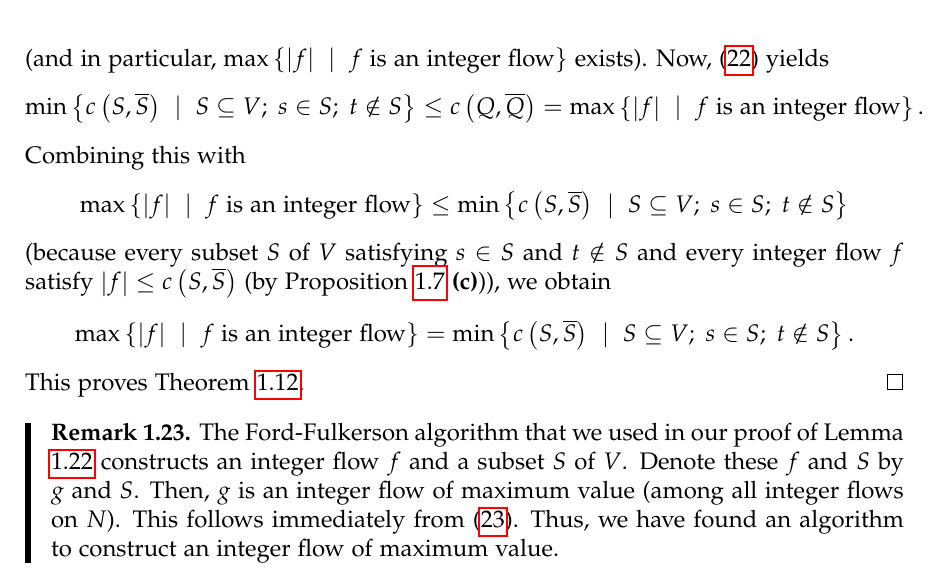
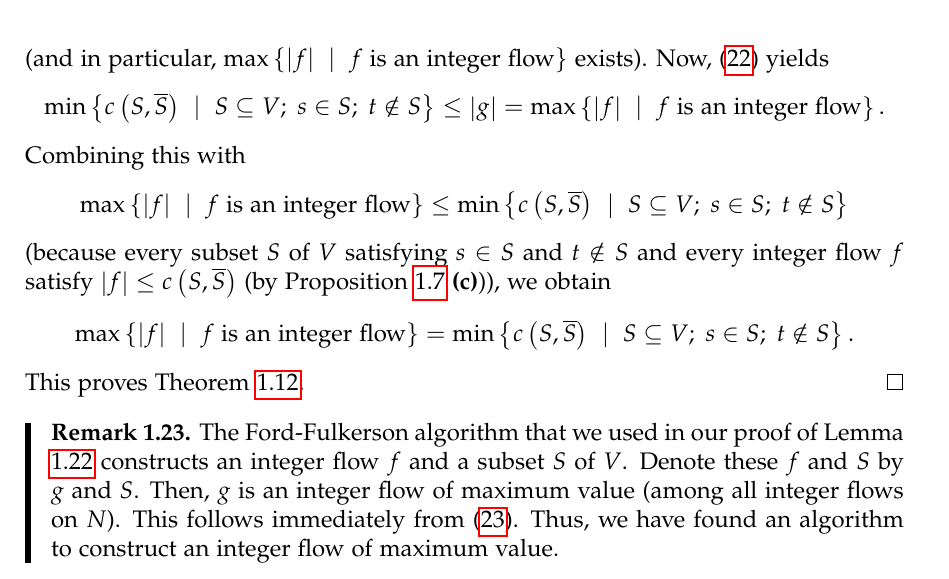
Before and after one commit to darijgr/nogra, a LaTeX document (5707lec16.tex): part of page 24 of 47, cut so that both start at the same text. Compiled offline with pdfLaTeX.

Commit message:
5707lec16: correction

```diff
--- a/5707lec16.tex
+++ b/5707lec16.tex
@@ -1781,8 +1781,8 @@ is an integer flow}\right\}  \label{pf.thm.3b.2}%
 an integer flow}\right\}  $ exists). Now, (\ref{pf.thm.3b.1}) yields%
 \[
 \min\left\{  c\left(  S,\overline{S}\right)  \ \mid\ S\subseteq V;\ s\in
-S;\ t\notin S\right\}  \leq c\left(  Q,\overline{Q}\right)  =\max\left\{
-\left\vert f\right\vert \ \mid\ f\text{ is an integer flow}\right\}  .
+S;\ t\notin S\right\}  \leq\left\vert g\right\vert =\max\left\{  \left\vert
+f\right\vert \ \mid\ f\text{ is an integer flow}\right\}  .
 \]
 Combining this with%
 \[
```
Also changed, not shown: 5707lec16.tex (8 more changed lines).
